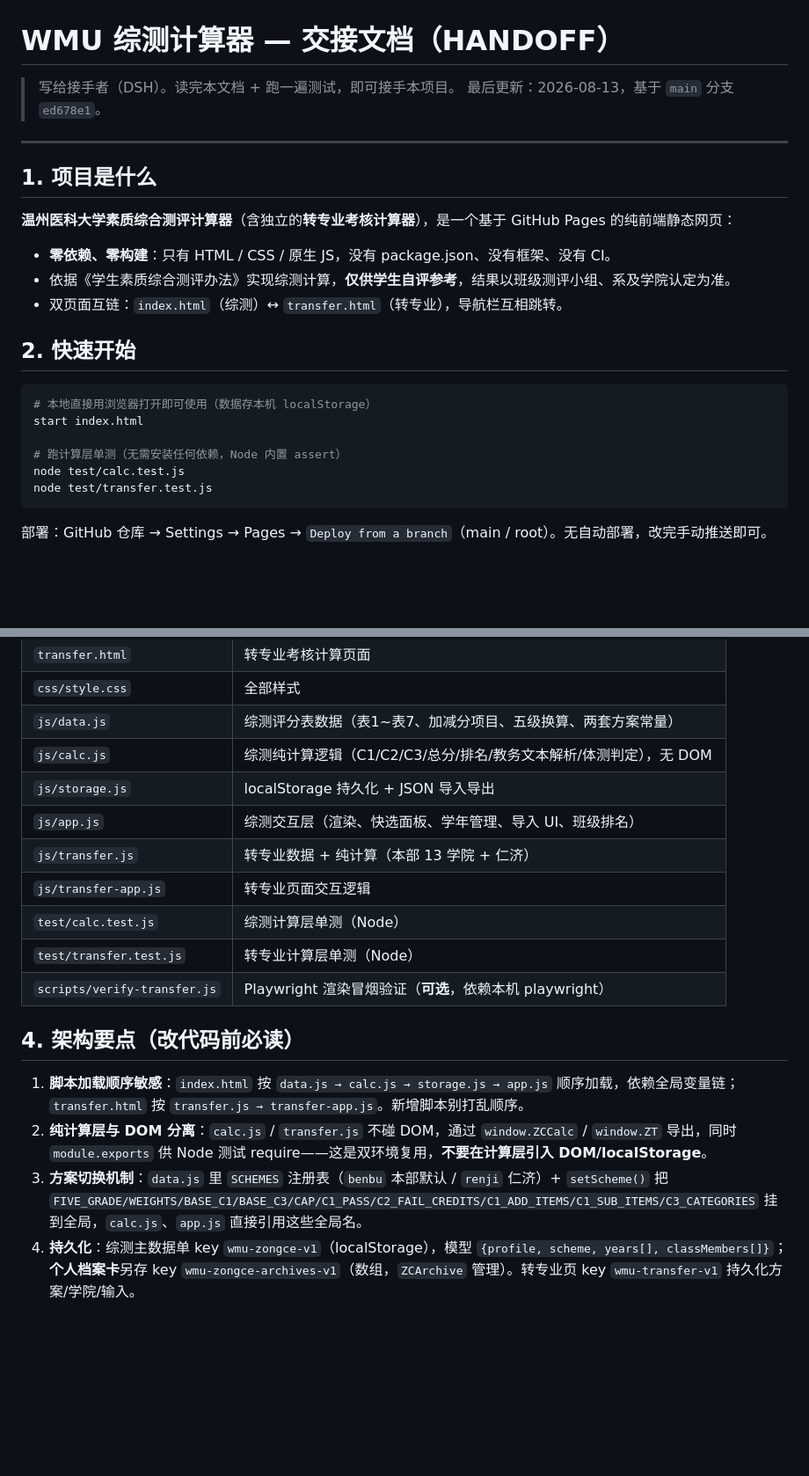
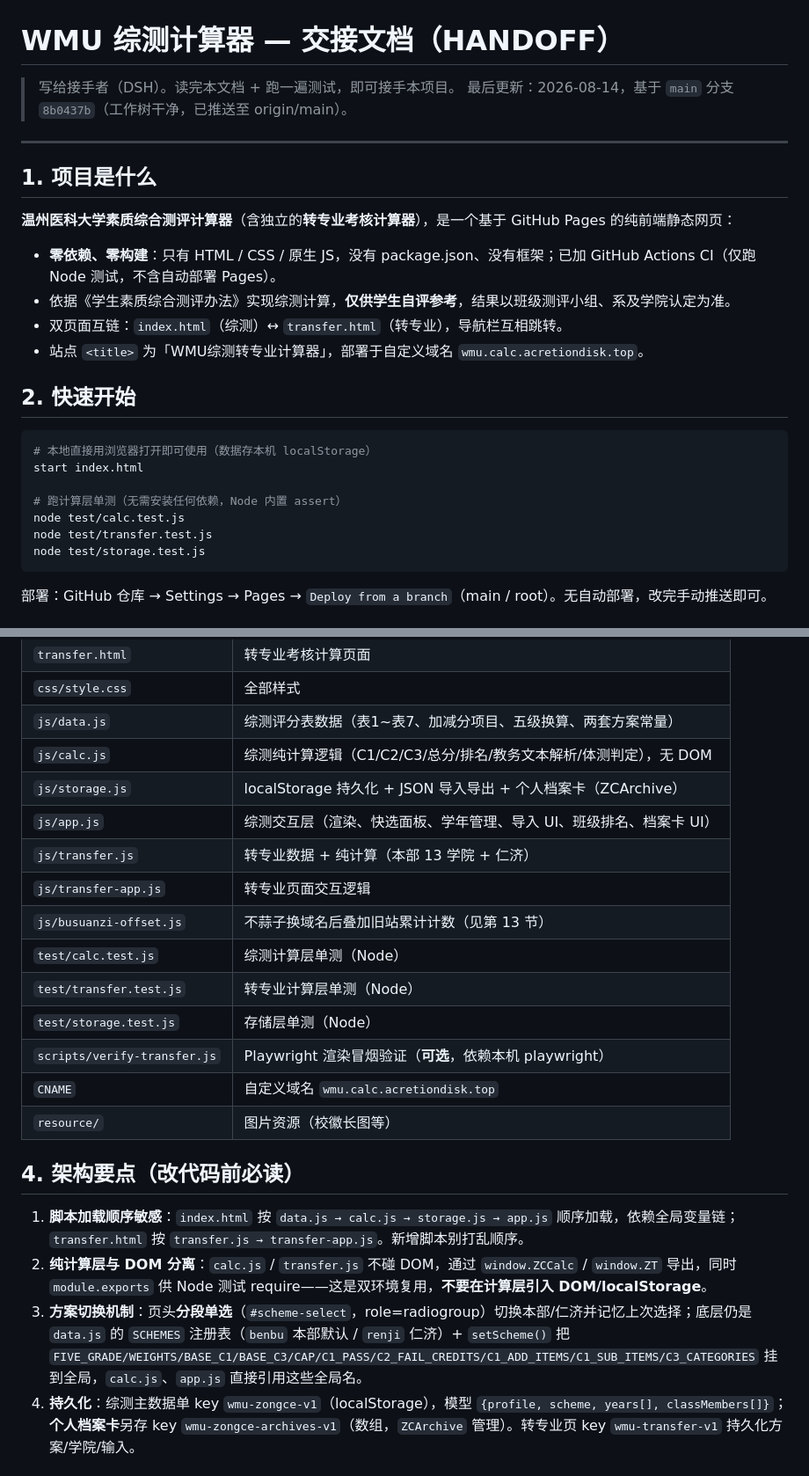
Before and after one commit to AnAcretiondisk9986/WMU-C.A.-Calculator, a Markdown page: HANDOFF.md, 2 parts joined by grey strips. Shown at 88% size. Drawn GitHub-style; blank space fills up the shorter version.

````diff
--- a/HANDOFF.md
+++ b/HANDOFF.md
@@ -1,7 +1,7 @@
 # WMU 综测计算器 — 交接文档（HANDOFF）
 
 > 写给接手者（DSH）。读完本文档 + 跑一遍测试，即可接手本项目。
-> 最后更新：2026-08-13，基于 `main` 分支 `ed678e1`。
+> 最后更新：2026-08-14，基于 `main` 分支 `8b0437b`（工作树干净，已推送至 origin/main）。
 
 ---
 
@@ -9,9 +9,10 @@
 
 **温州医科大学素质综合测评计算器**（含独立的**转专业考核计算器**），是一个基于 GitHub Pages 的纯前端静态网页：
 
-- **零依赖、零构建**：只有 HTML / CSS / 原生 JS，没有 package.json、没有框架、没有 CI。
+- **零依赖、零构建**：只有 HTML / CSS / 原生 JS，没有 package.json、没有框架；已加 GitHub Actions CI（仅跑 Node 测试，不含自动部署 Pages）。
 - 依据《学生素质综合测评办法》实现综测计算，**仅供学生自评参考**，结果以班级测评小组、系及学院认定为准。
 - 双页面互链：`index.html`（综测）↔ `transfer.html`（转专业），导航栏互相跳转。
+- 站点 `<title>` 为「WMU综测转专业计算器」，部署于自定义域名 `wmu.calc.acretiondisk.top`。
 
 ## 2. 快速开始
 
@@ -22,6 +23,7 @@ start index.html
 # 跑计算层单测（无需安装任何依赖，Node 内置 assert）
 node test/calc.test.js
 node test/transfer.test.js
+node test/storage.test.js
 ```
 
 部署：GitHub 仓库 → Settings → Pages → `Deploy from a branch`（main / root）。无自动部署，改完手动推送即可。
@@ -35,19 +37,23 @@ node test/transfer.test.js
 | `css/style.css`              | 全部样式                                      |
 | `js/data.js`                 | 综测评分表数据（表1~表7、加减分项目、五级换算、两套方案常量）          |
 | `js/calc.js`                 | 综测纯计算逻辑（C1/C2/C3/总分/排名/教务文本解析/体测判定），无 DOM |
-| `js/storage.js`              | localStorage 持久化 + JSON 导入导出              |
-| `js/app.js`                  | 综测交互层（渲染、快选面板、学年管理、导入 UI、班级排名）            |
+| `js/storage.js`              | localStorage 持久化 + JSON 导入导出 + 个人档案卡（ZCArchive） |
+| `js/app.js`                  | 综测交互层（渲染、快选面板、学年管理、导入 UI、班级排名、档案卡 UI） |
 | `js/transfer.js`             | 转专业数据 + 纯计算（本部 13 学院 + 仁济）                |
 | `js/transfer-app.js`         | 转专业页面交互逻辑                                 |
+| `js/busuanzi-offset.js`      | 不蒜子换域名后叠加旧站累计计数（见第 13 节）                  |
 | `test/calc.test.js`          | 综测计算层单测（Node）                             |
 | `test/transfer.test.js`      | 转专业计算层单测（Node）                            |
+| `test/storage.test.js`       | 存储层单测（Node）                                |
 | `scripts/verify-transfer.js` | Playwright 渲染冒烟验证（**可选**，依赖本机 playwright） |
+| `CNAME`                      | 自定义域名 `wmu.calc.acretiondisk.top`                |
+| `resource/`                  | 图片资源（校徽长图等）                              |
 
 ## 4. 架构要点（改代码前必读）
 
 1. **脚本加载顺序敏感**：`index.html` 按 `data.js → calc.js → storage.js → app.js` 顺序加载，依赖全局变量链；`transfer.html` 按 `transfer.js → transfer-app.js`。新增脚本别打乱顺序。
 2. **纯计算层与 DOM 分离**：`calc.js` / `transfer.js` 不碰 DOM，通过 `window.ZCCalc` / `window.ZT` 导出，同时 `module.exports` 供 Node 测试 require——这是双环境复用，**不要在计算层引入 DOM/localStorage**。
-3. **方案切换机制**：`data.js` 里 `SCHEMES` 注册表（`benbu` 本部默认 / `renji` 仁济）+ `setScheme()` 把 `FIVE_GRADE/WEIGHTS/BASE_C1/BASE_C3/CAP/C1_PASS/C2_FAIL_CREDITS/C1_ADD_ITEMS/C1_SUB_ITEMS/C3_CATEGORIES` 挂到全局，`calc.js`、`app.js` 直接引用这些全局名。
+3. **方案切换机制**：页头**分段单选**（`#scheme-select`，role=radiogroup）切换本部/仁济并记忆上次选择；底层仍是 `data.js` 的 `SCHEMES` 注册表（`benbu` 本部默认 / `renji` 仁济）+ `setScheme()` 把 `FIVE_GRADE/WEIGHTS/BASE_C1/BASE_C3/CAP/C1_PASS/C2_FAIL_CREDITS/C1_ADD_ITEMS/C1_SUB_ITEMS/C3_CATEGORIES` 挂到全局，`calc.js`、`app.js` 直接引用这些全局名。
 4. **持久化**：综测主数据单 key `wmu-zongce-v1`（localStorage），模型 `{profile, scheme, years[], classMembers[]}`；**个人档案卡**另存 key `wmu-zongce-archives-v1`（数组，`ZCArchive` 管理）。转专业页 key `wmu-transfer-v1` 持久化方案/学院/输入。
 
 ## 5. 计算规则速览
````
Also changed, not shown: other parts of HANDOFF.md (+11 -3 lines).
